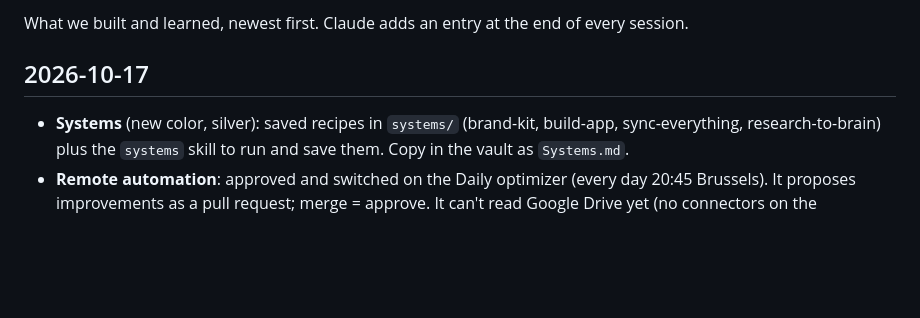
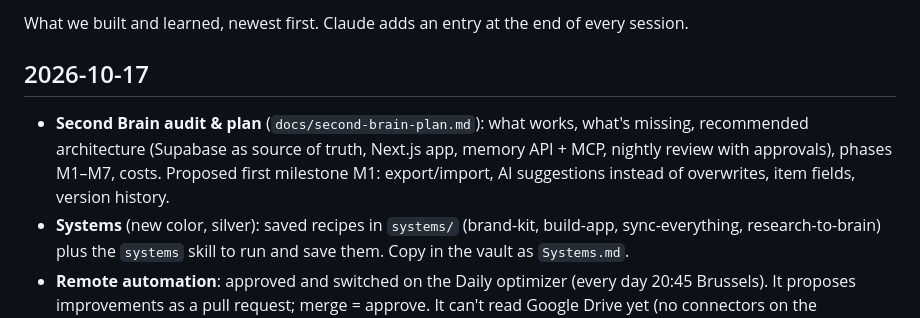
Before and after one commit to hellaynr1/Claude2, a Markdown page: brain/log.md, the part around the change. Drawn GitHub-style; blank space fills up the shorter version.

Commit message:
Add Second Brain audit and implementation plan
Co-Authored-By: Claude Opus 5.5 <noreply@anthropic.com>
Claude-Session: https://claude.ai/code/session_01PJ27K5R4NcKaN9uSUL1k27

```diff
--- a/brain/log.md
+++ b/brain/log.md
@@ -3,6 +3,7 @@
 What we built and learned, newest first. Claude adds an entry at the end of every session.
 
 ## 2026-10-17
+- **Second Brain audit & plan** (`docs/second-brain-plan.md`): what works, what's missing, recommended architecture (Supabase as source of truth, Next.js app, memory API + MCP, nightly review with approvals), phases M1–M7, costs. Proposed first milestone M1: export/import, AI suggestions instead of overwrites, item fields, version history.
 - **Systems** (new color, silver): saved recipes in `systems/` (brand-kit, build-app, sync-everything, research-to-brain) plus the `systems` skill to run and save them. Copy in the vault as `Systems.md`.
 - **Remote automation**: approved and switched on the Daily optimizer (every day 20:45 Brussels). It proposes improvements as a pull request; merge = approve. It can't read Google Drive yet (no connectors on the scheduled task).
 - Rule confirmed: save everything learned here to the Second Brain, Google Drive and this repo automatically.
```
Also changed, not shown: docs/second-brain-plan.md (added, +121 -0 lines).
